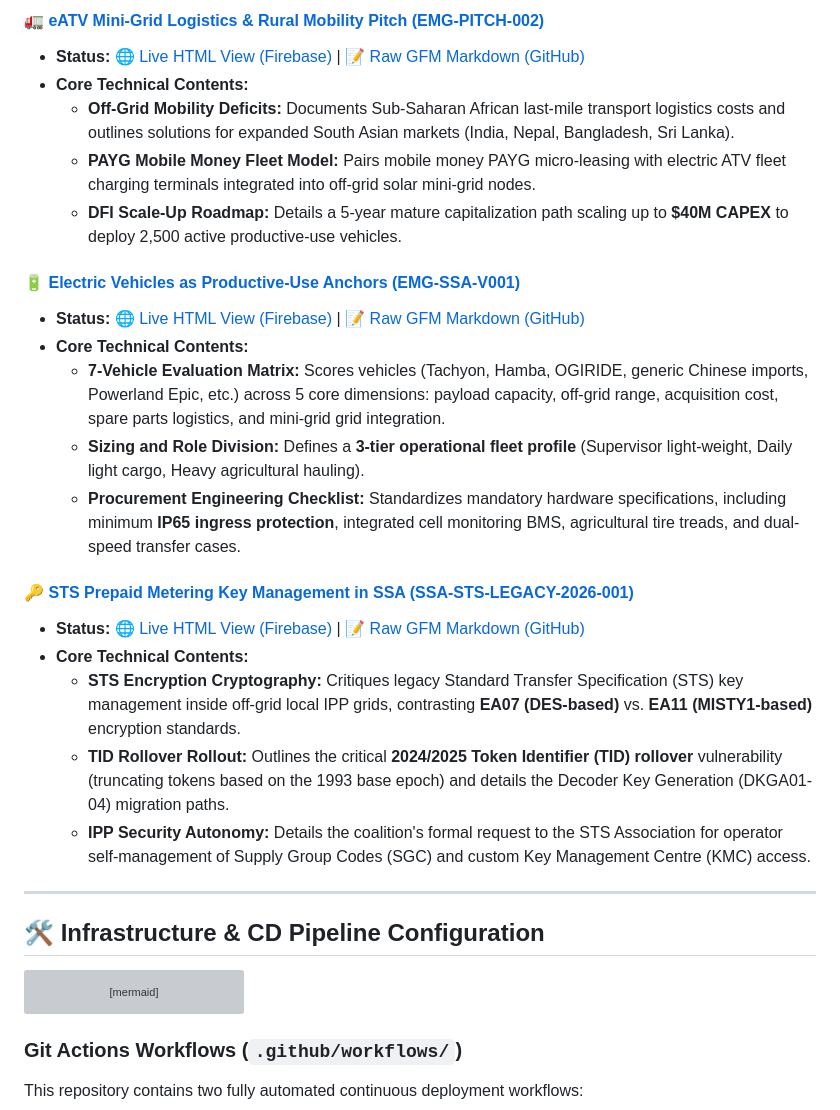
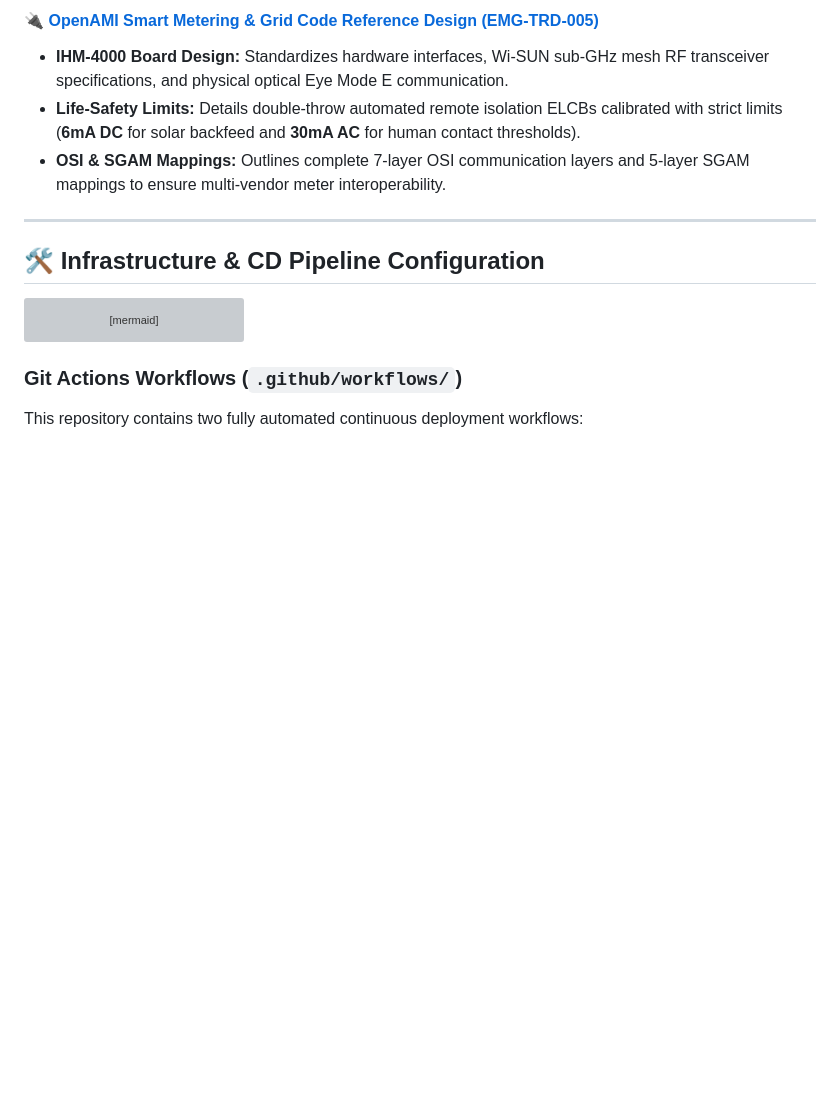
Before and after one commit to rahulbhargavain/openami-smart-village, a Markdown page: README.md, the part around one of its changes. Drawn GitHub-style; blank space fills up the shorter version; grey boxes are pictures that could not be loaded.

```diff
--- a/README.md
+++ b/README.md
@@ -121,23 +92,7 @@ markdown-archive/
-#### 🚛 [eATV Mini-Grid Logistics & Rural Mobility Pitch (EMG-PITCH-002)](file:///C:/Users/rhlbh/.gemini/antigravity/scratch/sattal-pitch/markdown-archive/eatv-minigrid-pitch.md)
-* **Status:** 🌐 [Live HTML View (Firebase)](https://sattal.cottonspace.com/reports/eatv-minigrid-pitch) | 📝 [Raw GFM Markdown (GitHub)](./markdown-archive/eatv-minigrid-pitch.md)
-* **Core Technical Contents:**
-  * **Off-Grid Mobility Deficits:** Documents Sub-Saharan African last-mile transport logistics costs and outlines solutions for expanded South Asian markets (India, Nepal, Bangladesh, Sri Lanka).
-  * **PAYG Mobile Money Fleet Model:** Pairs mobile money PAYG micro-leasing with electric ATV fleet charging terminals integrated into off-grid solar mini-grid nodes.
-  * **DFI Scale-Up Roadmap:** Details a 5-year mature capitalization path scaling up to **$40M CAPEX** to deploy 2,500 active productive-use vehicles.
-
-#### 🔋 [Electric Vehicles as Productive-Use Anchors (EMG-SSA-V001)](file:///C:/Users/rhlbh/.gemini/antigravity/scratch/sattal-pitch/markdown-archive/eatv-minigrid-ssa-vehicles.md)
-* **Status:** 🌐 [Live HTML View (Firebase)](https://sattal.cottonspace.com/reports/eATV-minigrid-ssa-vehicles) | 📝 [Raw GFM Markdown (GitHub)](./markdown-archive/eatv-minigrid-ssa-vehicles.md)
-* **Core Technical Contents:**
-  * **7-Vehicle Evaluation Matrix:** Scores vehicles (Tachyon, Hamba, OGIRIDE, generic Chinese imports, Powerland Epic, etc.) across 5 core dimensions: payload capacity, off-grid range, acquisition cost, spare parts logistics, and mini-grid grid integration.
-  * **Sizing and Role Division:** Defines a **3-tier operational fleet profile** (Supervisor light-weight, Daily light cargo, Heavy agricultural hauling).
-  * **Procurement Engineering Checklist:** Standardizes mandatory hardware specifications, including minimum **IP65 ingress protection**, integrated cell monitoring BMS, agricultural tire treads, and dual-speed transfer cases.
-
-#### 🔑 [STS Prepaid Metering Key Management in SSA (SSA-STS-LEGACY-2026-001)](file:///C:/Users/rhlbh/.gemini/antigravity/scratch/sattal-pitch/markdown-archive/sts-subsaharan-africa-industry-letter.md)
-* **Status:** 🌐 [Live HTML View (Firebase)](https://sattal.cottonspace.com/reports/STS-SubSaharanAfrica_Industry_Letter) | 📝 [Raw GFM Markdown (GitHub)](./markdown-archive/sts-subsaharan-africa-industry-letter.md)
-* **Core Technical Contents:**
-  * **STS Encryption Cryptography:** Critiques legacy Standard Transfer Specification (STS) key management inside off-grid local IPP grids, contrasting **EA07 (DES-based)** vs. **EA11 (MISTY1-based)** encryption standards.
-  * **TID Rollover Rollout:** Outlines the critical **2024/2025 Token Identifier (TID) rollover** vulnerability (truncating tokens based on the 1993 base epoch) and details the Decoder Key Generation (DKGA01-04) migration paths.
-  * **IPP Security Autonomy:** Details the coalition's formal request to the STS Association for operator self-management of Supply Group Codes (SGC) and custom Key Management Centre (KMC) access.
+#### 🔌 [OpenAMI Smart Metering & Grid Code Reference Design (EMG-TRD-005)](https://sattal.cottonspace.com/reports/openami-smart-metering-spec)
+* **IHM-4000 Board Design:** Standardizes hardware interfaces, Wi-SUN sub-GHz mesh RF transceiver specifications, and physical optical Eye Mode E communication.
+* **Life-Safety Limits:** Details double-throw automated remote isolation ELCBs calibrated with strict limits (**6mA DC** for solar backfeed and **30mA AC** for human contact thresholds).
+* **OSI & SGAM Mappings:** Outlines complete 7-layer OSI communication layers and 5-layer SGAM mappings to ensure multi-vendor meter interoperability.
 
 ---
 
```
Also changed, not shown: other parts of README.md (+40 -69 lines).
